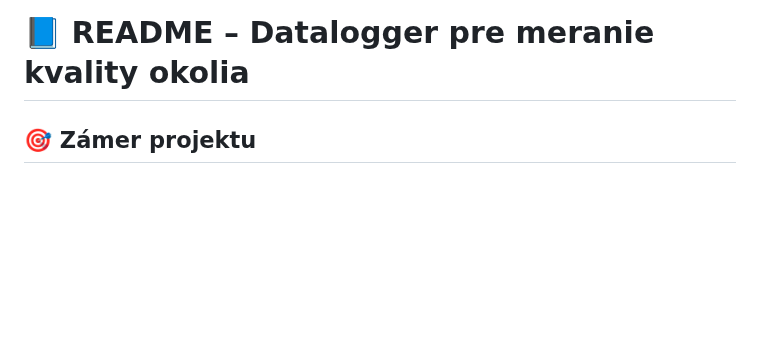
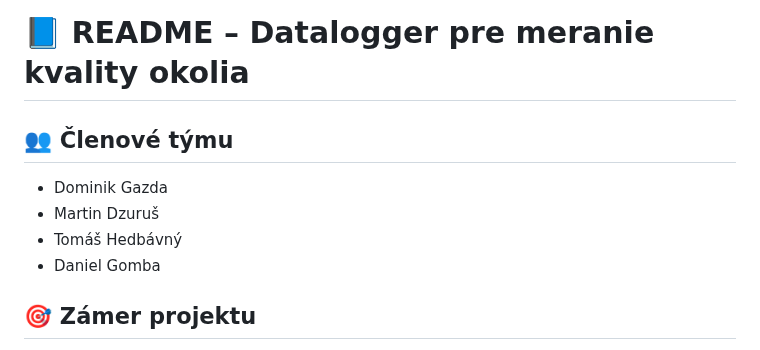
Before and after one commit to Stredoslovak/DE2-Project-Datalogger, a Markdown page: readme.md, the part around the change. Rendered like a GitHub page; blank space fills up the shorter version.

```diff
--- a/readme.md
+++ b/readme.md
@@ -1,6 +1,13 @@
  **Vysoké učení technické v Brně, Fakulta elektrotechniky a komunikačních technologií, Ústav radioelektroniky, 2025/2026**
 
 # 📘 README – Datalogger pre meranie kvality okolia
+
+## 👥 Členové týmu
+
+ - Dominik Gazda
+ - Martin Dzuruš
+ - Tomáš Hedbávný
+ - Daniel Gomba
 
 ## 🎯 Zámer projektu
 
```
